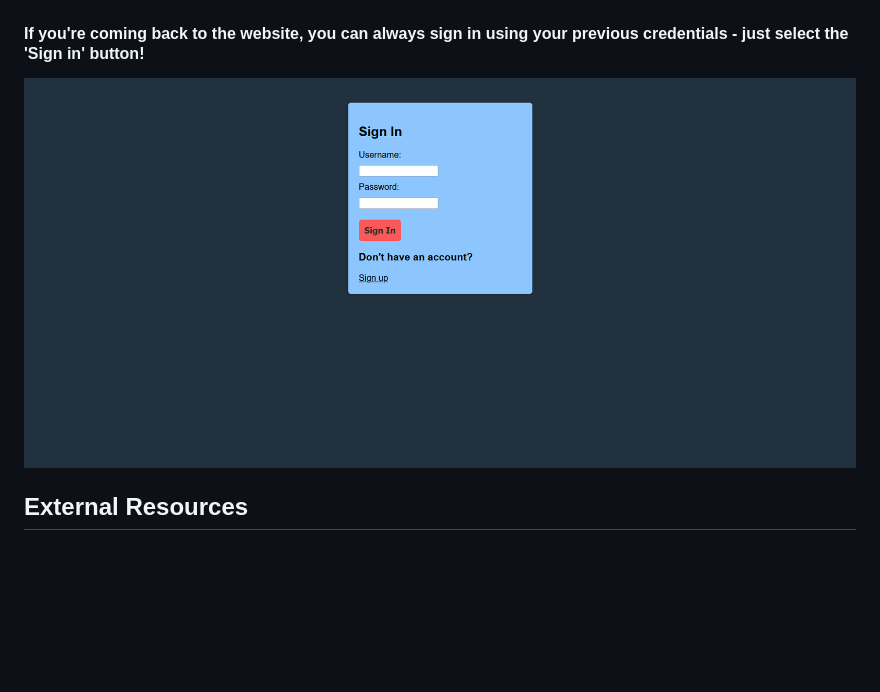
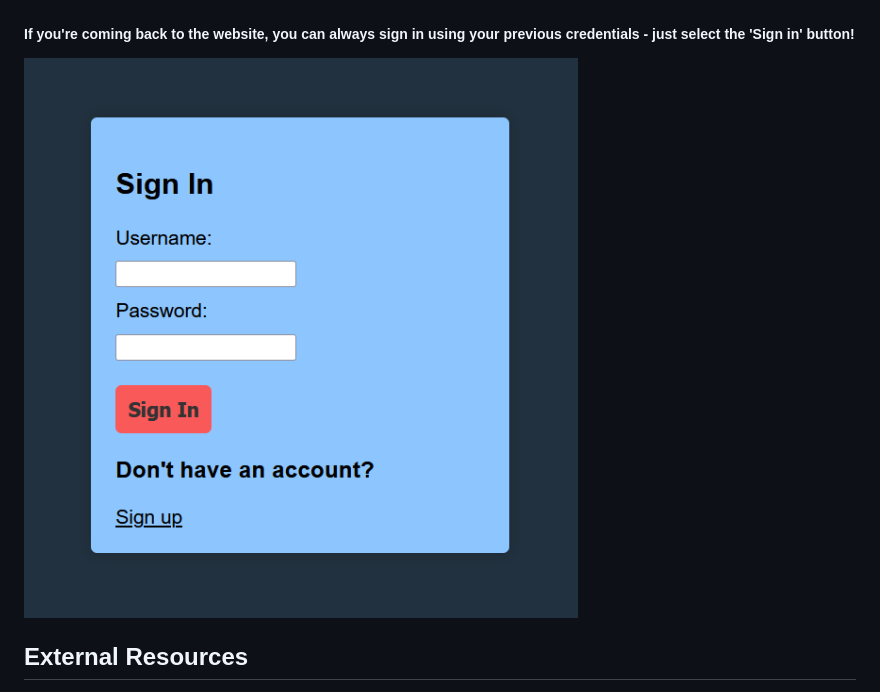
Before and after one commit to Sid-26/kanban-message-board, a Markdown page: README.md, the part around the change printed below. GitHub-like rendering; pictures changed too: signin.png; blank space fills up the shorter version.

```diff
--- a/README.md
+++ b/README.md
@@ -34,6 +34,6 @@
 ![example.png](example.png)
 
-#### If you're coming back to the website, you can always sign in using your previous credentials - just select the 'Sign in' button!
+##### If you're coming back to the website, you can always sign in using your previous credentials - just select the 'Sign in' button!
 ![signin.png](signin.png)
 
 ## External Resources
```
Also changed, not shown: other parts of README.md (+3 -3 lines).
